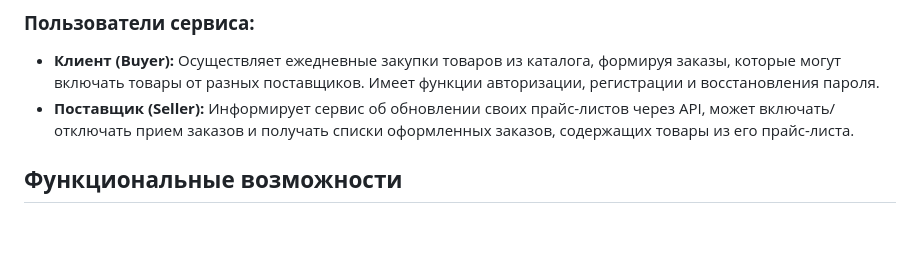
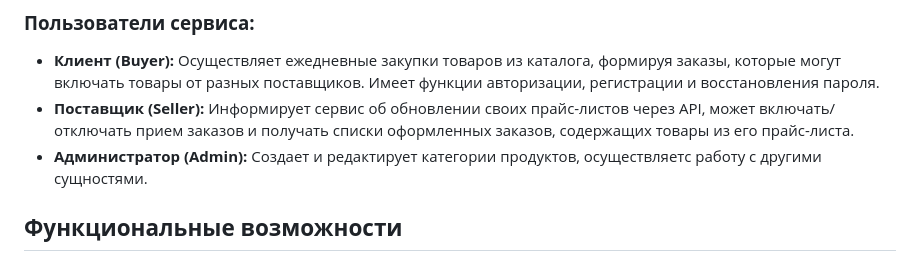
Before and after one commit to Iivanyaa/DiplomProject, a Markdown page: README.md, the part around the change. GitHub-like rendering; blank space fills up the shorter version.

```diff
--- a/README.md
+++ b/README.md
@@ -14,6 +14,7 @@
 
 * **Клиент (Buyer):** Осуществляет ежедневные закупки товаров из каталога, формируя заказы, которые могут включать товары от разных поставщиков. Имеет функции авторизации, регистрации и восстановления пароля.
 * **Поставщик (Seller):** Информирует сервис об обновлении своих прайс-листов через API, может включать/отключать прием заказов и получать списки оформленных заказов, содержащих товары из его прайс-листа.
+* **Администратор (Admin):** Создает и редактирует категории продуктов, осуществляетс работу с другими сущностями.
 
 ## **Функциональные возможности**
 
```
